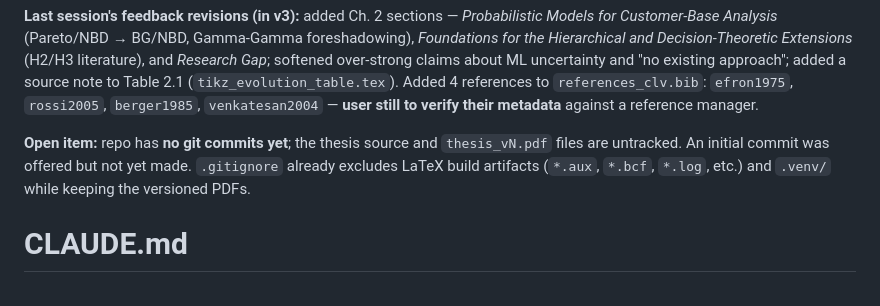
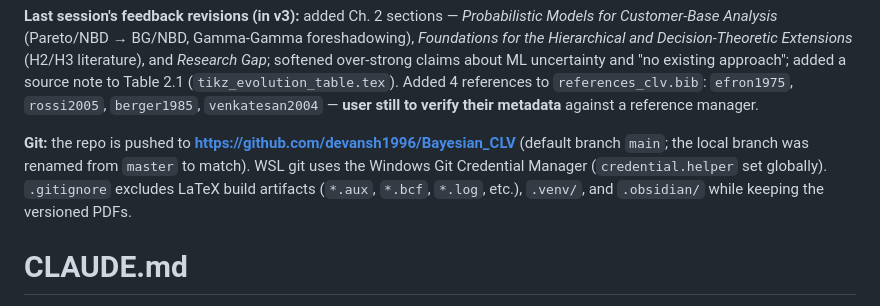
Before and after one commit to devansh1996/Bayesian_CLV, a Markdown page: CLAUDE.md, the part around the change. GitHub-like rendering.

Commit message:
docs: CLAUDE.md — record GitHub remote, drop stale no-commits note
Co-Authored-By: Claude Fable 5 <noreply@anthropic.com>

```diff
--- a/CLAUDE.md
+++ b/CLAUDE.md
@@ -117,7 +117,7 @@ After building, confirm a clean log: no `^!` errors, no "Citation ... undefined"
 
 **Last session's feedback revisions (in v3):** added Ch. 2 sections — *Probabilistic Models for Customer-Base Analysis* (Pareto/NBD → BG/NBD, Gamma-Gamma foreshadowing), *Foundations for the Hierarchical and Decision-Theoretic Extensions* (H2/H3 literature), and *Research Gap*; softened over-strong claims about ML uncertainty and "no existing approach"; added a source note to Table 2.1 (`tikz_evolution_table.tex`). Added 4 references to `references_clv.bib`: `efron1975`, `rossi2005`, `berger1985`, `venkatesan2004` — **user still to verify their metadata** against a reference manager.
 
-**Open item:** repo has **no git commits yet**; the thesis source and `thesis_vN.pdf` files are untracked. An initial commit was offered but not yet made. `.gitignore` already excludes LaTeX build artifacts (`*.aux`, `*.bcf`, `*.log`, etc.) and `.venv/` while keeping the versioned PDFs.
+**Git:** the repo is pushed to **https://github.com/devansh1996/Bayesian_CLV** (default branch `main`; the local branch was renamed from `master` to match). WSL git uses the Windows Git Credential Manager (`credential.helper` set globally). `.gitignore` excludes LaTeX build artifacts (`*.aux`, `*.bcf`, `*.log`, etc.), `.venv/`, and `.obsidian/` while keeping the versioned PDFs.
 
 # CLAUDE.md
 
```
